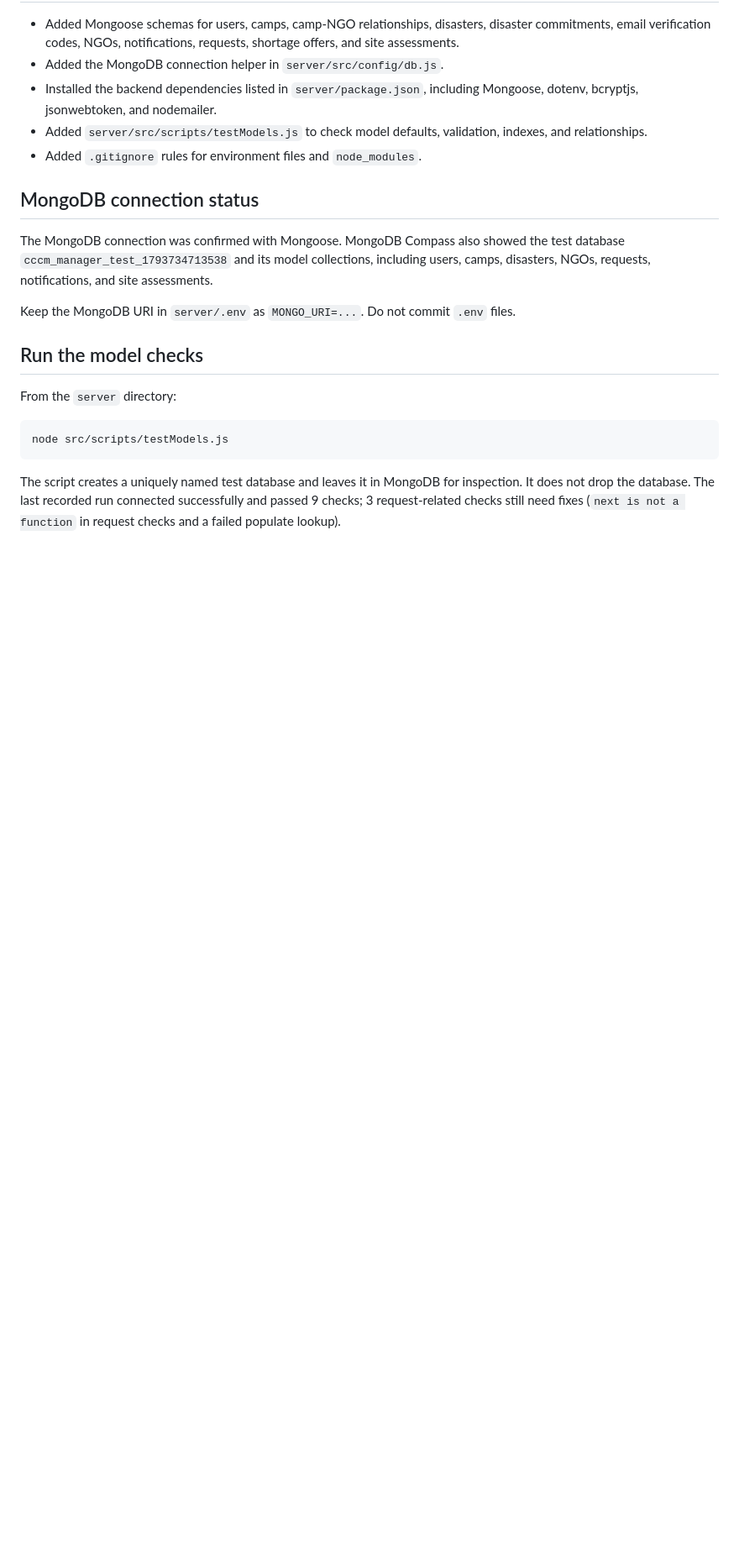
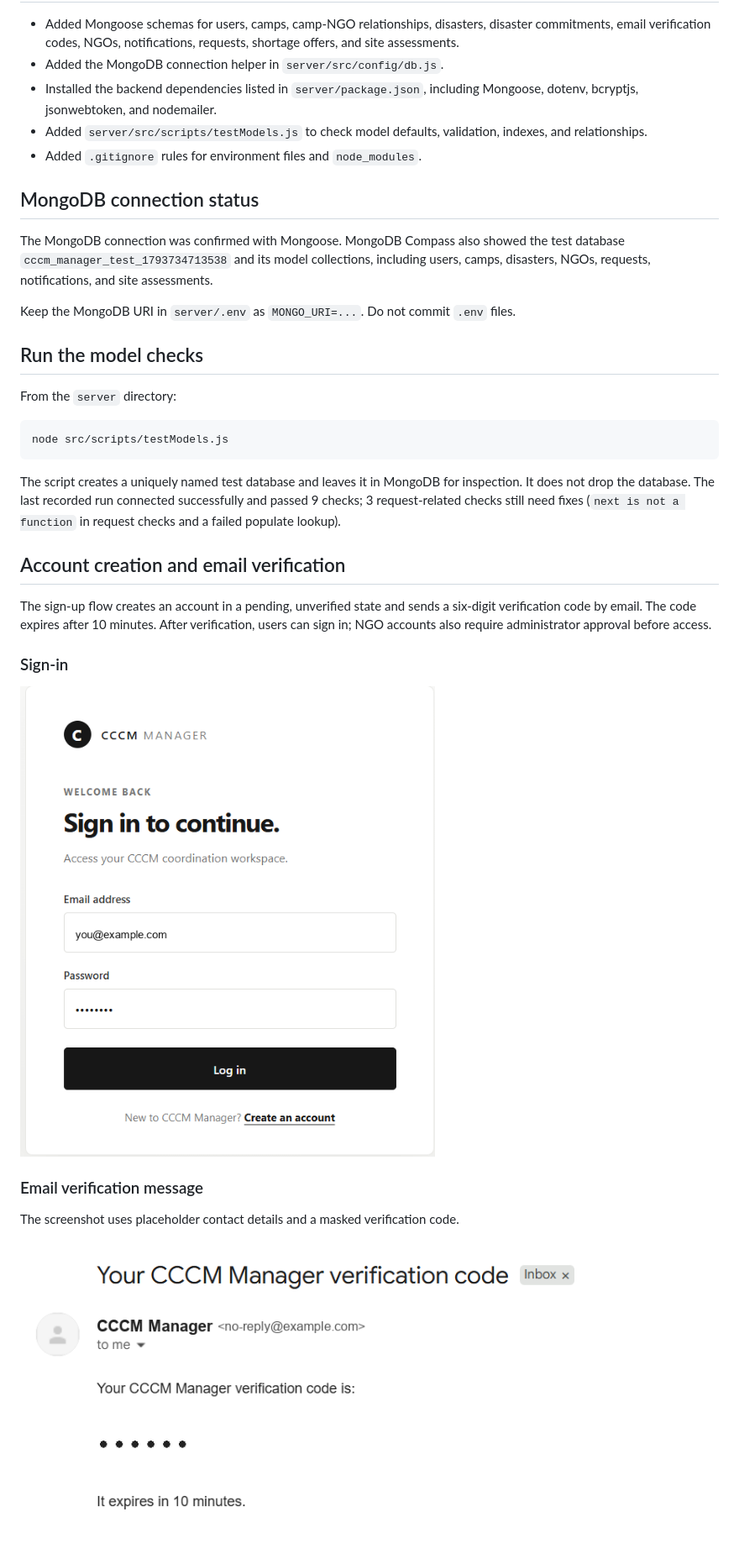
Before and after one commit to Afaf-yunas11/CCCM_Manager, a Markdown page: README.md, the part around the change. Shown at 84% size. Drawn GitHub-style; pictures changed too: docs/images/auth-sign-in.png (added), docs/images/email-verification.png (added); blank space fills up the shorter version.

Commit message:
Document account verification flow
Co-authored-by: Copilot <223556219+Copilot@users.noreply.github.com>

````diff
--- a/README.md
+++ b/README.md
@@ -25,3 +25,17 @@ node src/scripts/testModels.js
 ```
 
 The script creates a uniquely named test database and leaves it in MongoDB for inspection. It does not drop the database. The last recorded run connected successfully and passed 9 checks; 3 request-related checks still need fixes (`next is not a function` in request checks and a failed populate lookup).
+
+## Account creation and email verification
+
+The sign-up flow creates an account in a pending, unverified state and sends a six-digit verification code by email. The code expires after 10 minutes. After verification, users can sign in; NGO accounts also require administrator approval before access.
+
+### Sign-in
+
+![CCCM Manager sign-in page](docs/images/auth-sign-in.png)
+
+### Email verification message
+
+The screenshot uses placeholder contact details and a masked verification code.
+
+![CCCM Manager email verification message](docs/images/email-verification.png)
````
